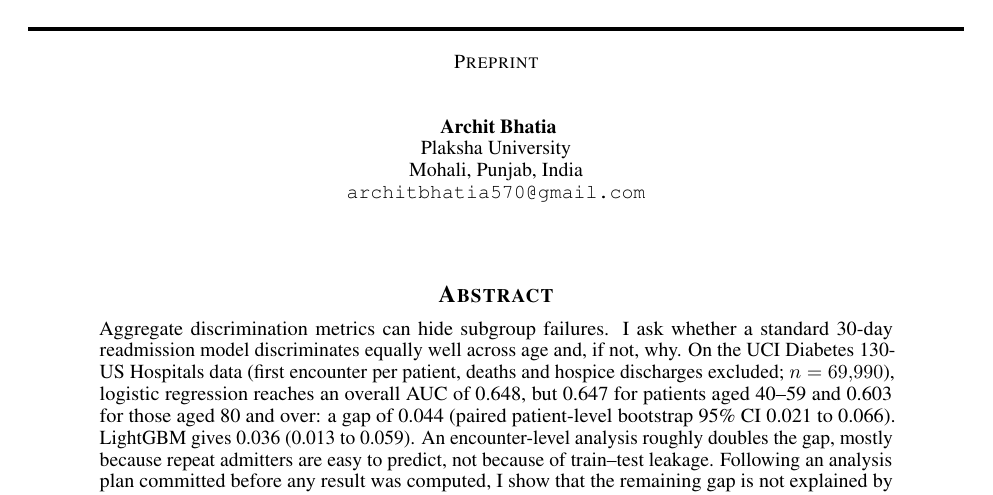
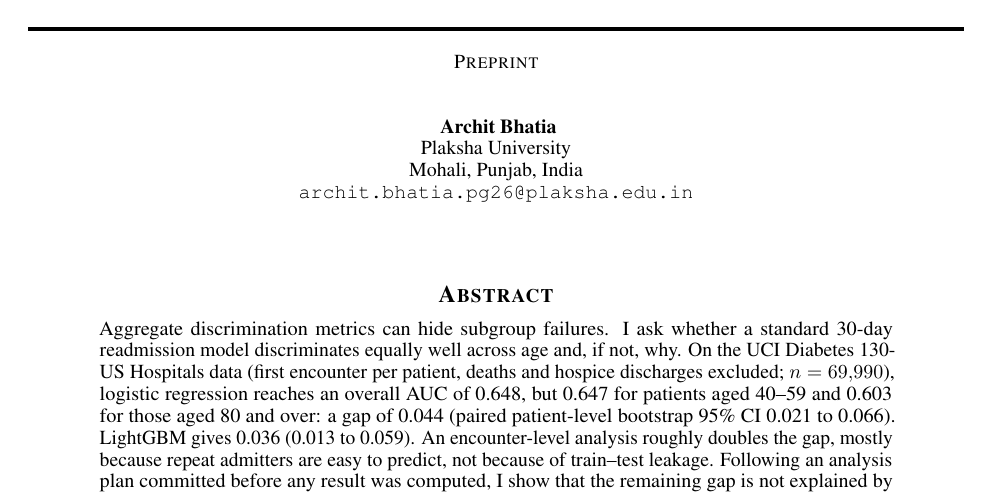
Before and after one commit to Archit733/readmission-subgroup-audit, a LaTeX paper (research/paper/latex/main.tex): part of page 1 of 8, cut so that both start at the same text. Compiled offline with pdfLaTeX.

Commit message:
Paper: use Plaksha email address
Co-Authored-By: Claude Opus 5.5 <noreply@anthropic.com>
Claude-Session: https://claude.ai/code/session_015ztufQ5Zwe6GPuQN4FsL3h

```diff
--- a/research/paper/latex/main.tex
+++ b/research/paper/latex/main.tex
@@ -40,7 +40,7 @@
   Archit Bhatia \\
   Plaksha University\\
   Mohali, Punjab, India \\
-  \texttt{architbhatia570@gmail.com}
+  \texttt{archit.bhatia.pg26@plaksha.edu.in}
 }
 
 \renewcommand{\shorttitle}{Age Gap in Readmission-Model Discrimination}
```
Also changed, not shown: research/paper/latex/main.pdf, research/paper/preprint.pdf.
